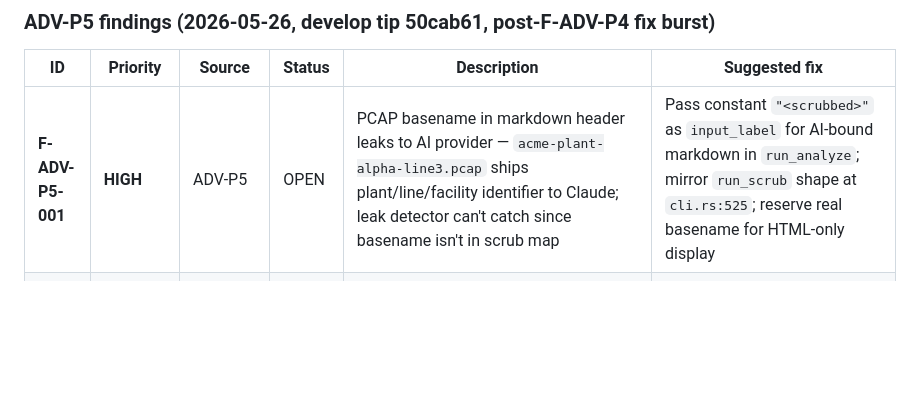
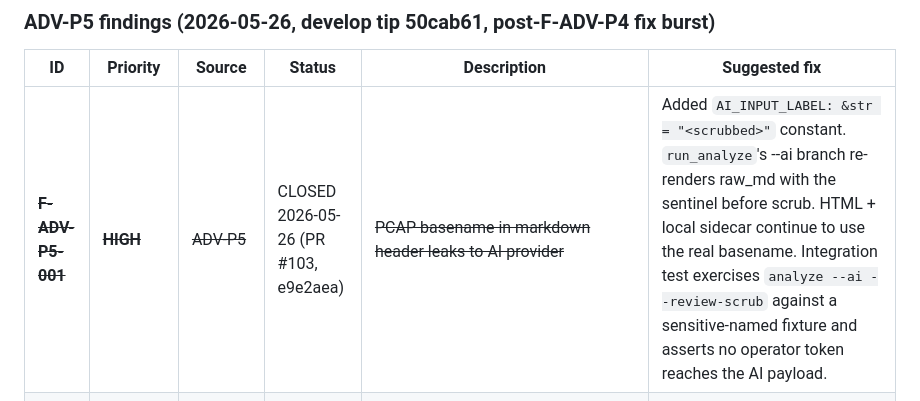
Before and after one commit to adamson34/otsniff, a Markdown page: tech-debt-register.md, the part around the change. GitHub-like rendering; blank space fills up the shorter version.

Commit message:
factory(tech-debt): close F-ADV-P5-001 (PR #103 merged e9e2aea)
ADV-P5's sole HIGH-severity finding closed via constant sentinel for
AI-bound markdown's input_label. The 16 remaining ADV-P5 entries
(10 MEDIUM, 6 LOW) stay OPEN as carry-forward tech-debt.

Severity-weighted trajectory now: 5 → 13 → 7 → 2 → 1 → 0. ADV-P6 is
the next iron-law iteration — target is the first CLEAN pass.

```diff
--- a/tech-debt-register.md
+++ b/tech-debt-register.md
@@ -17,7 +17,7 @@ Sourced from ADV-P1 (2026-05-23, develop tip `7c98a3a`), ADV-P2 (2026-05-24, dev
 
 | ID | Priority | Source | Status | Description | Suggested fix |
 |---|---|---|---|---|---|
-| **F-ADV-P5-001** | **HIGH** | ADV-P5 | OPEN | PCAP basename in markdown header leaks to AI provider — `acme-plant-alpha-line3.pcap` ships plant/line/facility identifier to Claude; leak detector can't catch since basename isn't in scrub map | Pass constant `"<scrubbed>"` as `input_label` for AI-bound markdown in `run_analyze`; mirror `run_scrub` shape at `cli.rs:525`; reserve real basename for HTML-only display |
+| ~~**F-ADV-P5-001**~~ | ~~**HIGH**~~ | ~~ADV-P5~~ | CLOSED 2026-05-26 (PR #103, e9e2aea) | ~~PCAP basename in markdown header leaks to AI provider~~ | Added `AI_INPUT_LABEL: &str = "<scrubbed>"` constant. `run_analyze`'s --ai branch re-renders raw_md with the sentinel before scrub. HTML + local sidecar continue to use the real basename. Integration test exercises `analyze --ai --review-scrub` against a sensitive-named fixture and asserts no operator token reaches the AI payload. |
 | F-ADV-P5-002 | MEDIUM | ADV-P5 (≈F-ADV-P3-010, F-ADV-P1-015) | OPEN | Audit log `input_pcap.path` carries full filesystem path — operator username + plant directory hierarchy in chain-of-custody artifact | Store only `args.input.file_name()` (basename) or hash the path; SHA-256 already identifies the file content |
 | F-ADV-P5-003 | MEDIUM | ADV-P5 (≈F-ADV-P1-013) | OPEN | DNP3 parser docstring promises length validation it doesn't perform — any 13-byte buffer with sync `0x05 0x64` becomes a Pdu, driving false-positive `dnp3_engineering` Criticals | Implement link-layer length validation (`payload[2]`) or correct the docstring |
 | F-ADV-P5-004 | MEDIUM | ADV-P5 (refines F-ADV-P3-006) | OPEN | `unmapped_label` salt derives from `nanos_since_epoch ⊕ pid` — both observable; brute-force search-space narrows to ~16 effective bits | Switch salt source to `getrandom`/`OsRng`; document as ephemeral kernel-CSPRNG per process |
```
